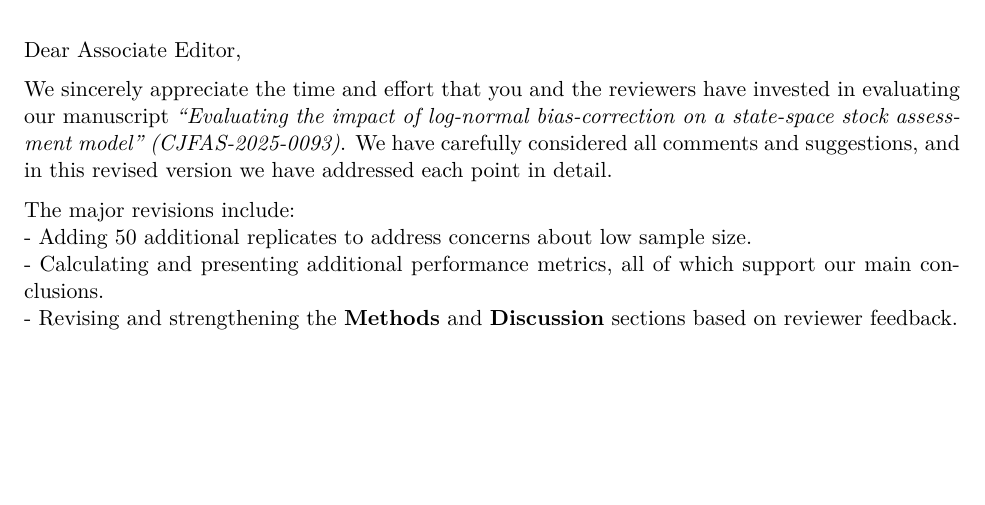
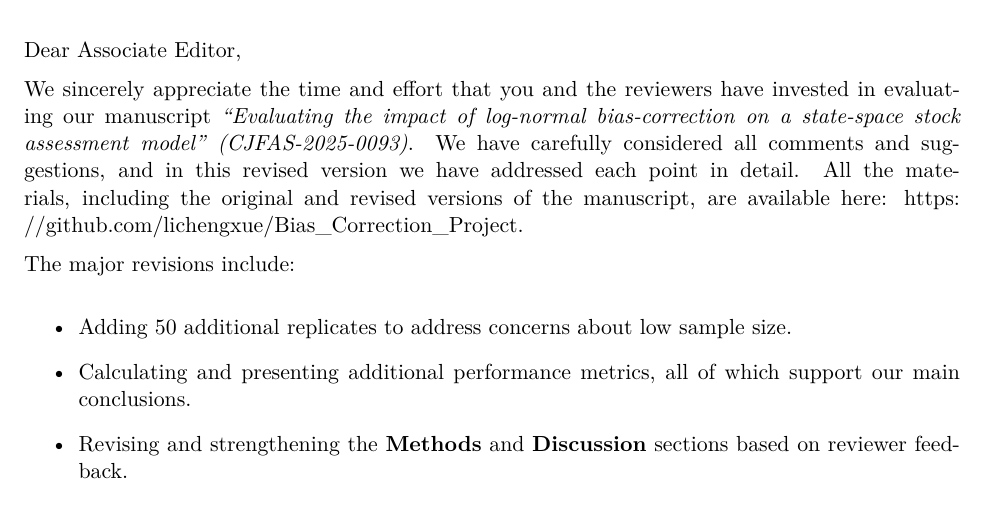
Before and after one commit to lichengxue/Bias_Correction_Project, an R Markdown document (Response.Rmd): part of page 2 of 22, cut so that both start at the same text, the shorter picture padded with empty space. The pictures show the output file Response.pdf that the author committed with the source.

Commit message:
Add files via upload

```diff
--- a/Response.Rmd
+++ b/Response.Rmd
@@ -16,17 +16,22 @@ geometry: margin=1in
 
 Dear Associate Editor,
 
-We sincerely appreciate the time and effort that you and the reviewers have invested in evaluating our manuscript *“Evaluating the impact of log-normal bias-correction on a state-space stock assessment model” (CJFAS-2025-0093)*. We have carefully considered all comments and suggestions, and in this revised version we have addressed each point in detail.
+We sincerely appreciate the time and effort that you and the reviewers have invested in evaluating our manuscript *“Evaluating the impact of log-normal bias-correction on a state-space stock assessment model” (CJFAS-2025-0093)*. We have carefully considered all comments and suggestions, and in this revised version we have addressed each point in detail. All the materials, including the original and revised versions of the manuscript, are available here: [https://github.com/lichengxue/Bias_Correction_Project](https://github.com/lichengxue/Bias_Correction_Project).
 
 The major revisions include:
+
 - Adding 50 additional replicates to address concerns about low sample size.
+
 - Calculating and presenting additional performance metrics, all of which support our main conclusions.
+
 - Revising and strengthening the **Methods** and **Discussion** sections based on reviewer feedback.
+
 - Updating figures and tables, including several new supplementary figures to address specific concerns.
 
 We believe these revisions have substantially improved the clarity, rigor, and overall quality of the manuscript. Thank you again for your thoughtful comments and guidance, which have been invaluable in strengthening this work.
 
 Sincerely,
+
 Li et al.
 
 \newpage
```
Also changed, not shown: Response.pdf, Response.Rmd (2 more changed lines).
